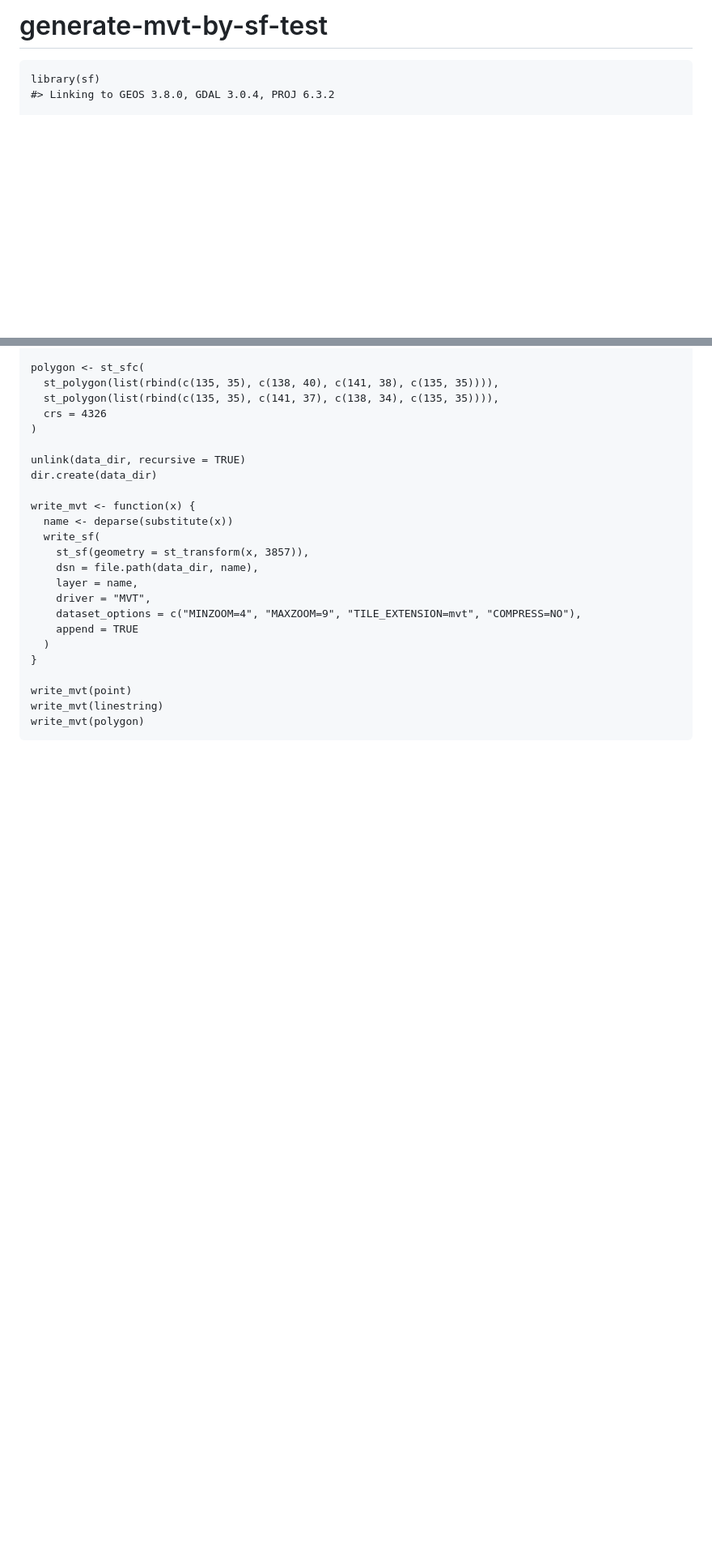
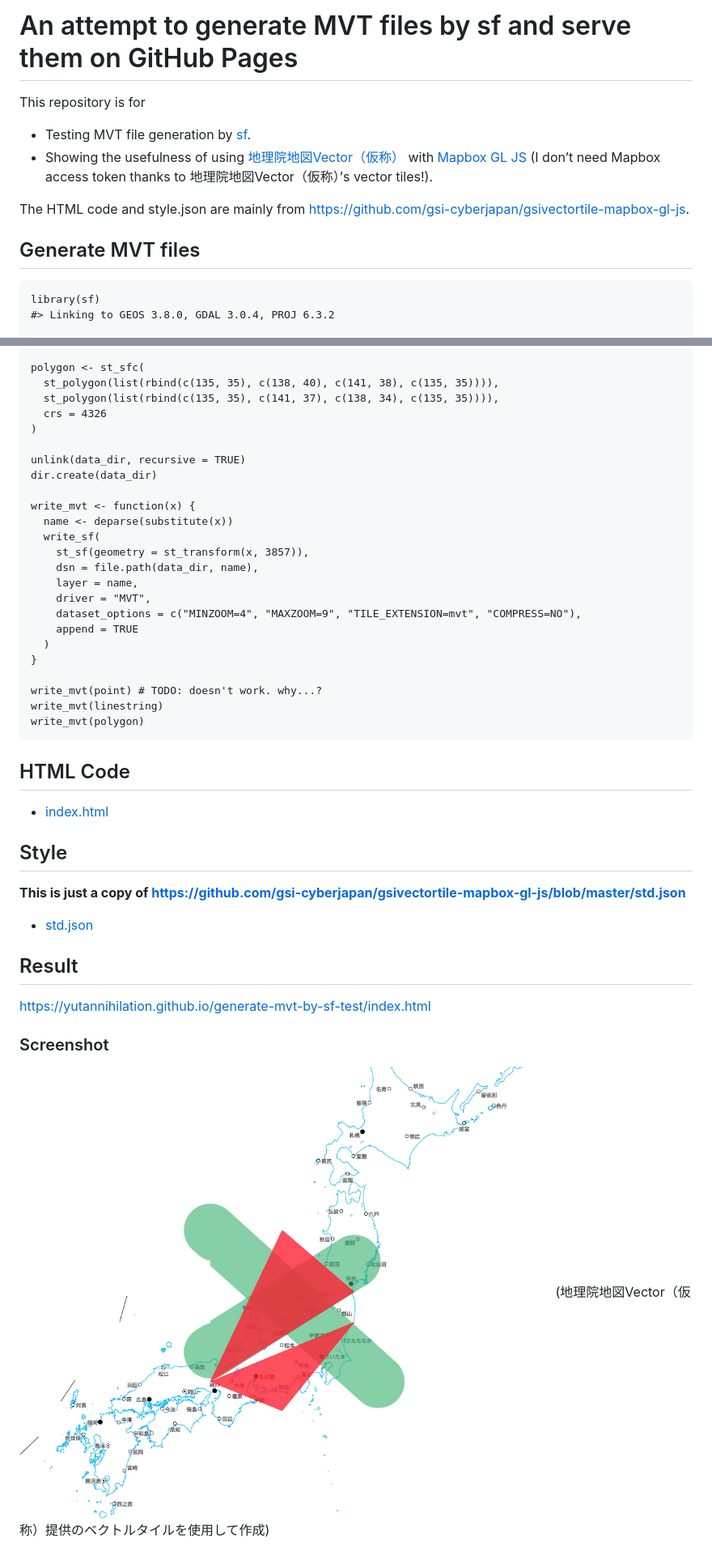
Before and after one commit to yutannihilation/generate-mvt-by-sf-test, a Markdown page: README.md, 2 parts joined by grey strips. Shown: that part at 81% size. Drawn GitHub-style; pictures changed too: screenshot.png (added); blank space fills up the shorter version.

```diff
--- a/README.md
+++ b/README.md
@@ -1,8 +1,24 @@
 
 <!-- README.md is generated from README.Rmd. Please edit that file -->
 
-generate-mvt-by-sf-test
-=======================
+An attempt to generate MVT files by sf and serve them on GitHub Pages
+=====================================================================
+
+This repository is for
+
+-   Testing MVT file generation by
+    [sf](https://github.com/r-spatial/sf/).
+-   Showing the usefulness of using
+    [地理院地図Vector（仮称）](https://maps.gsi.go.jp/vector/) with
+    [Mapbox GL JS](https://github.com/mapbox/mapbox-gl-js) (I don’t need
+    Mapbox access token thanks to 地理院地図Vector（仮称）’s vector
+    tiles!).
+
+The HTML code and style.json are mainly from
+<a href="https://github.com/gsi-cyberjapan/gsivectortile-mapbox-gl-js" class="uri">https://github.com/gsi-cyberjapan/gsivectortile-mapbox-gl-js</a>.
+
+Generate MVT files
+------------------
 
     library(sf)
     #> Linking to GEOS 3.8.0, GDAL 3.0.4, PROJ 6.3.2
@@ -42,6 +58,29 @@ generate-mvt-by-sf-test
       )
     }
 
-    write_mvt(point)
+    write_mvt(point) # TODO: doesn't work. why...?
     write_mvt(linestring)
     write_mvt(polygon)
+
+HTML Code
+---------
+
+-   [index.html](index.html)
+
+Style
+-----
+
+**This is just a copy of
+<a href="https://github.com/gsi-cyberjapan/gsivectortile-mapbox-gl-js/blob/master/std.json" class="uri">https://github.com/gsi-cyberjapan/gsivectortile-mapbox-gl-js/blob/master/std.json</a>**
+
+-   [std.json](std.json)
+
+Result
+------
+
+<a href="https://yutannihilation.github.io/generate-mvt-by-sf-test/index.html" class="uri">https://yutannihilation.github.io/generate-mvt-by-sf-test/index.html</a>
+
+### Screenshot
+
+![](./screenshot.png)
+(地理院地図Vector（仮称）提供のベクトルタイルを使用して作成)
```
Also changed, not shown: 1 other file.
